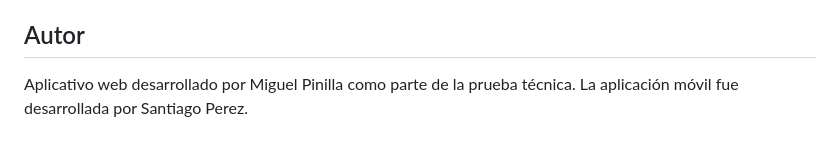
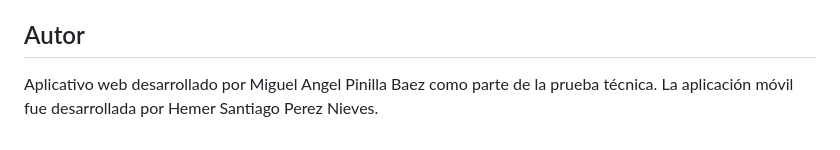
Before and after one commit to Migeku64/Proyecto-Prueba-Laboral, a Markdown page: README.md, the part around the change. GitHub-like rendering.

Commit message:
Update author names in README.md

```diff
--- a/README.md
+++ b/README.md
@@ -77,4 +77,4 @@ El mecanismo elegido es un **botón de descarga directa + código QR** en `desca
 
 ## Autor
 
-Aplicativo web desarrollado por Miguel Pinilla como parte de la prueba técnica. La aplicación móvil fue desarrollada por Santiago Perez.
+Aplicativo web desarrollado por Miguel Angel Pinilla Baez como parte de la prueba técnica. La aplicación móvil fue desarrollada por Hemer Santiago Perez Nieves.
```
